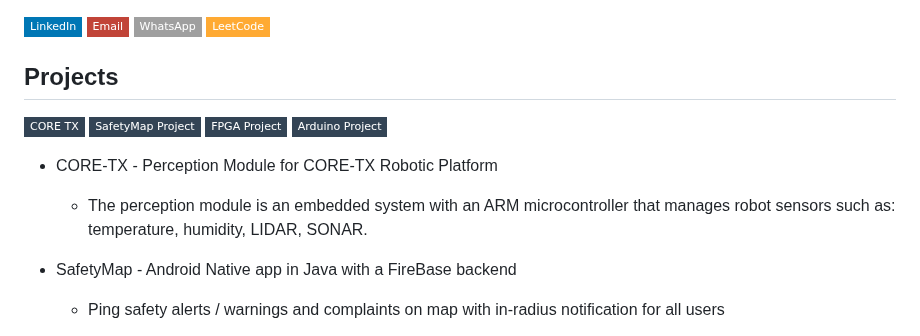
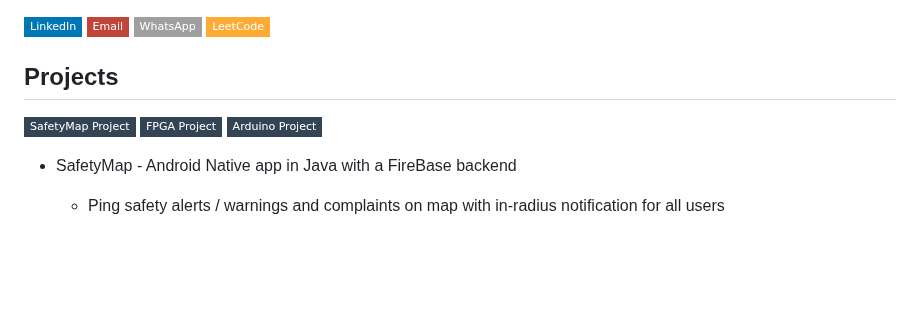
Before and after one commit to paulhondola/paulhondola, a Markdown page: README.md, the part around the change. GitHub-like rendering; badges without logos; blank space fills up the shorter version.

```diff
--- a/README.md
+++ b/README.md
@@ -23,14 +23,9 @@
 [![Leetcode](https://img.shields.io/badge/LeetCode-Fa3?style=flat-square&logo=leetcode&logoColor=white)](https://leetcode.com/u/paulhondola/)
 
 ## Projects
-
-[![CORE-TX Project](https://img.shields.io/badge/CORE_TX-345?style=flat-square&logo=Github&logoColor=white)](https://github.com/DSP-Labs-CORE-TX/CORE-TX)
 [![SafetyMap Project](https://img.shields.io/badge/SafetyMap_Project-345?style=flat-square&logo=Github&logoColor=white)](https://github.com/UniHack2024/repositories)
 [![FPGA Project](https://img.shields.io/badge/FPGA_Project-345?style=flat-square&logo=Github&logoColor=white)](https://github.com/LD-FPGA-Project/FPGA-Video-Transmission-and-Image-Processing)
 [![Arduino Project](https://img.shields.io/badge/Arduino_Project-345?style=flat-square&logo=Github&logoColor=white)](https://github.com/orgs/DEM-Arduino-Project/repositories)
-
-- CORE-TX - Perception Module for CORE-TX Robotic Platform
-  - The perception module is an embedded system with an ARM microcontroller that manages robot sensors such as: temperature, humidity, LIDAR, SONAR.
 
 - SafetyMap - Android Native app in Java with a FireBase backend
   - Ping safety alerts / warnings and complaints on map with in-radius notification for all users
```
